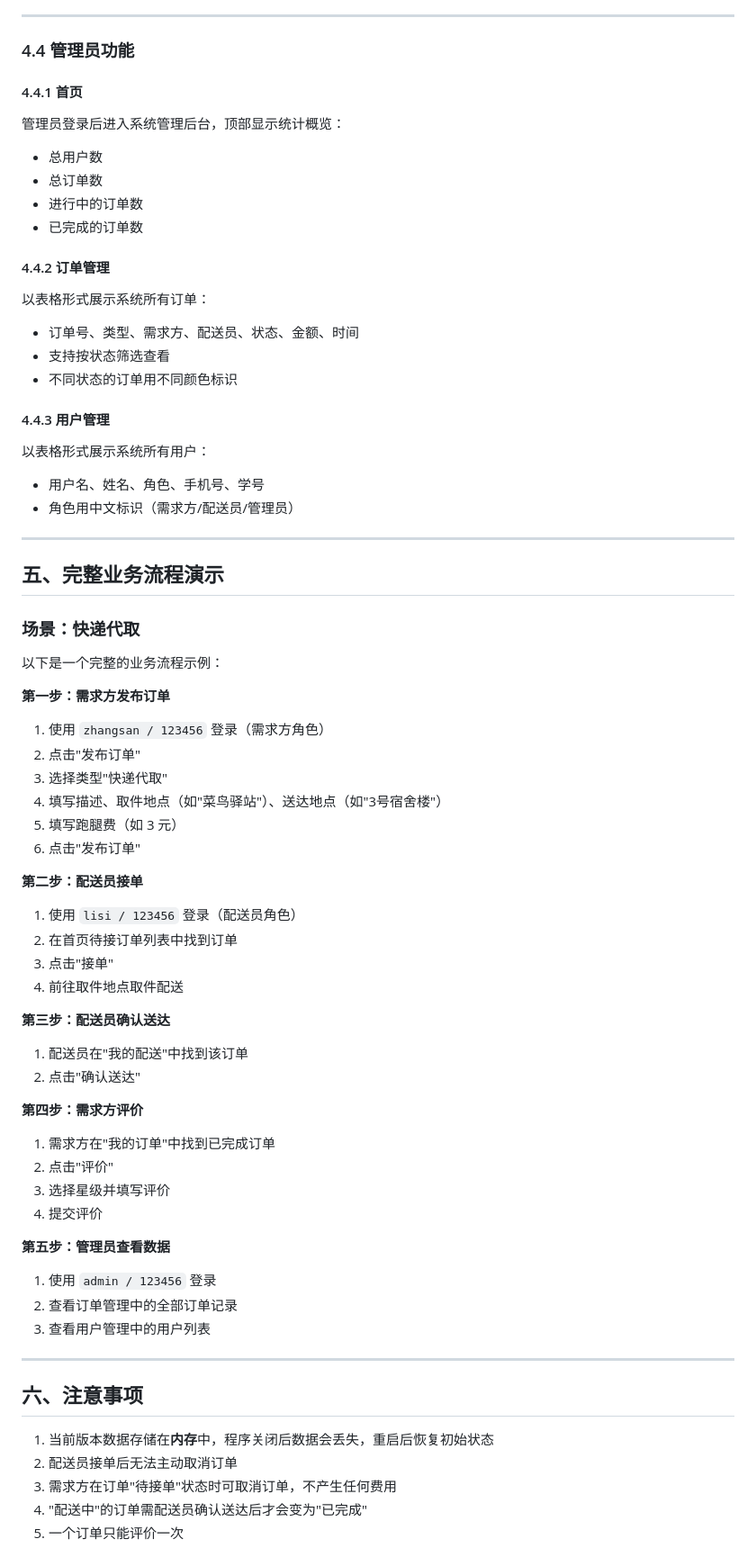
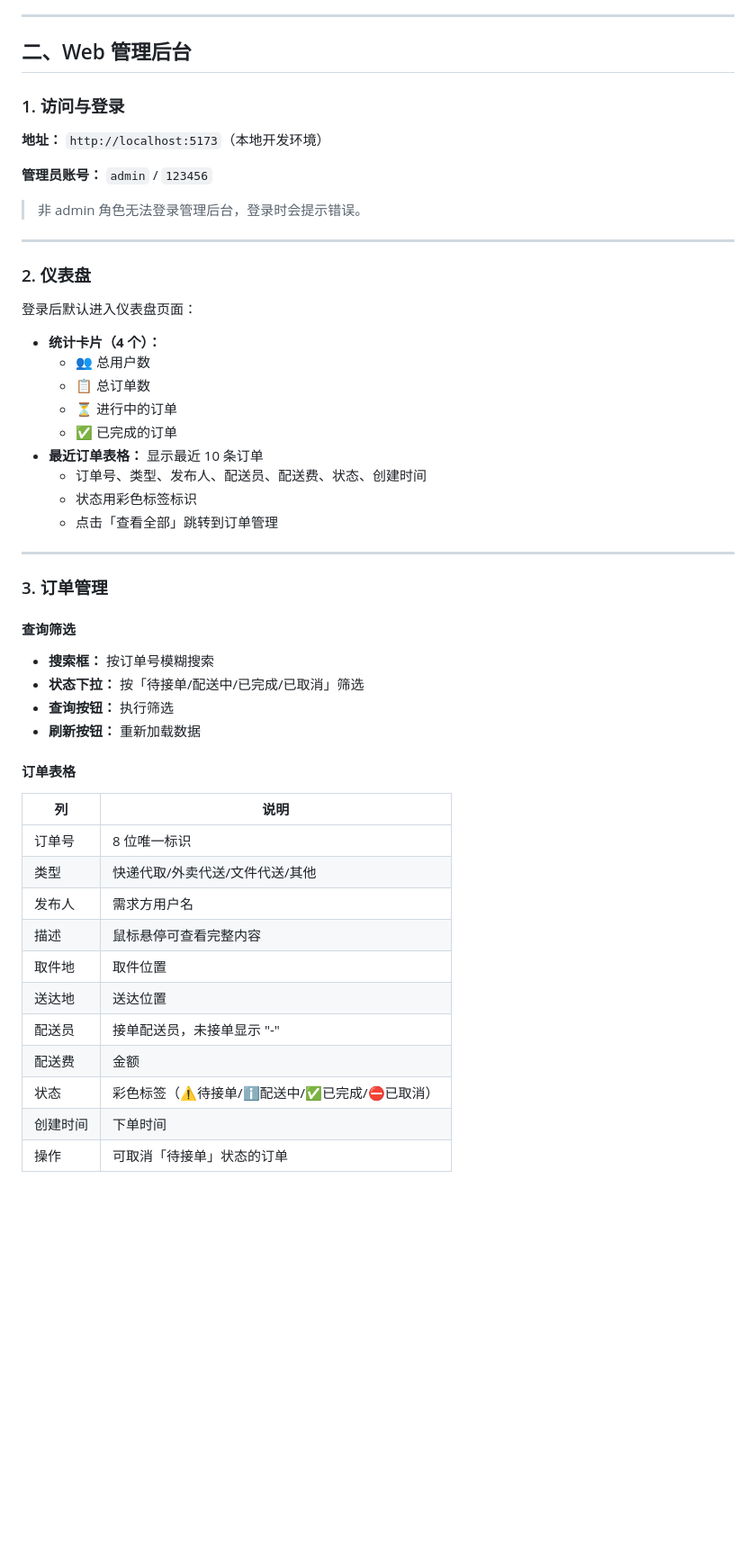
Before and after one commit to chuanKK1113/CampusErrand, a Markdown page: 使用说明.md, the part around one of its changes. Shown at 90% size. GitHub-like rendering; blank space fills up the shorter version.

```diff
--- a/使用说明.md
+++ b/使用说明.md
@@ -148,75 +132,54 @@ py main.py
 
 ---
 
-### 4.4 管理员功能
+## 二、Web 管理后台
 
-#### 4.4.1 首页
+### 1. 访问与登录
 
-管理员登录后进入系统管理后台，顶部显示统计概览：
+**地址：** `http://localhost:5173`（本地开发环境）
 
-- 总用户数
-- 总订单数
-- 进行中的订单数
-- 已完成的订单数
+**管理员账号：** `admin` / `123456`
 
-#### 4.4.2 订单管理
-
-以表格形式展示系统所有订单：
-
-- 订单号、类型、需求方、配送员、状态、金额、时间
-- 支持按状态筛选查看
-- 不同状态的订单用不同颜色标识
-
-#### 4.4.3 用户管理
-
-以表格形式展示系统所有用户：
-
-- 用户名、姓名、角色、手机号、学号
-- 角色用中文标识（需求方/配送员/管理员）
+> 非 admin 角色无法登录管理后台，登录时会提示错误。
 
 ---
 
-## 五、完整业务流程演示
+### 2. 仪表盘
 
-### 场景：快递代取
+登录后默认进入仪表盘页面：
 
-以下是一个完整的业务流程示例：
-
-**第一步：需求方发布订单**
-1. 使用 `zhangsan / 123456` 登录（需求方角色）
-2. 点击"发布订单"
-3. 选择类型"快递代取"
-4. 填写描述、取件地点（如"菜鸟驿站"）、送达地点（如"3号宿舍楼"）
-5. 填写跑腿费（如 3 元）
-6. 点击"发布订单"
-
-**第二步：配送员接单**
-1. 使用 `lisi / 123456` 登录（配送员角色）
-2. 在首页待接订单列表中找到订单
-3. 点击"接单"
-4. 前往取件地点取件配送
-
-**第三步：配送员确认送达**
-1. 配送员在"我的配送"中找到该订单
-2. 点击"确认送达"
-
-**第四步：需求方评价**
-1. 需求方在"我的订单"中找到已完成订单
-2. 点击"评价"
-3. 选择星级并填写评价
-4. 提交评价
-
-**第五步：管理员查看数据**
-1. 使用 `admin / 123456` 登录
-2. 查看订单管理中的全部订单记录
-3. 查看用户管理中的用户列表
+- **统计卡片（4 个）：**
+  - 👥 总用户数
+  - 📋 总订单数
+  - ⏳ 进行中的订单
+  - ✅ 已完成的订单
+- **最近订单表格：** 显示最近 10 条订单
+  - 订单号、类型、发布人、配送员、配送费、状态、创建时间
+  - 状态用彩色标签标识
+  - 点击「查看全部」跳转到订单管理
 
 ---
 
-## 六、注意事项
+### 3. 订单管理
 
-1. 当前版本数据存储在**内存**中，程序关闭后数据会丢失，重启后恢复初始状态
-2. 配送员接单后无法主动取消订单
-3. 需求方在订单"待接单"状态时可取消订单，不产生任何费用
-4. "配送中"的订单需配送员确认送达后才会变为"已完成"
-5. 一个订单只能评价一次
+#### 查询筛选
+- **搜索框：** 按订单号模糊搜索
+- **状态下拉：** 按「待接单/配送中/已完成/已取消」筛选
+- **查询按钮：** 执行筛选
+- **刷新按钮：** 重新加载数据
+
+#### 订单表格
+| 列 | 说明 |
+|----|------|
+| 订单号 | 8 位唯一标识 |
+| 类型 | 快递代取/外卖代送/文件代送/其他 |
+| 发布人 | 需求方用户名 |
+| 描述 | 鼠标悬停可查看完整内容 |
+| 取件地 | 取件位置 |
+| 送达地 | 送达位置 |
+| 配送员 | 接单配送员，未接单显示 "-" |
+| 配送费 | 金额 |
+| 状态 | 彩色标签（⚠️待接单/ℹ️配送中/✅已完成/⛔已取消） |
+| 创建时间 | 下单时间 |
+| 操作 | 可取消「待接单」状态的订单 |
+
```
Also changed, not shown: other parts of 使用说明.md (+166 -117 lines).
